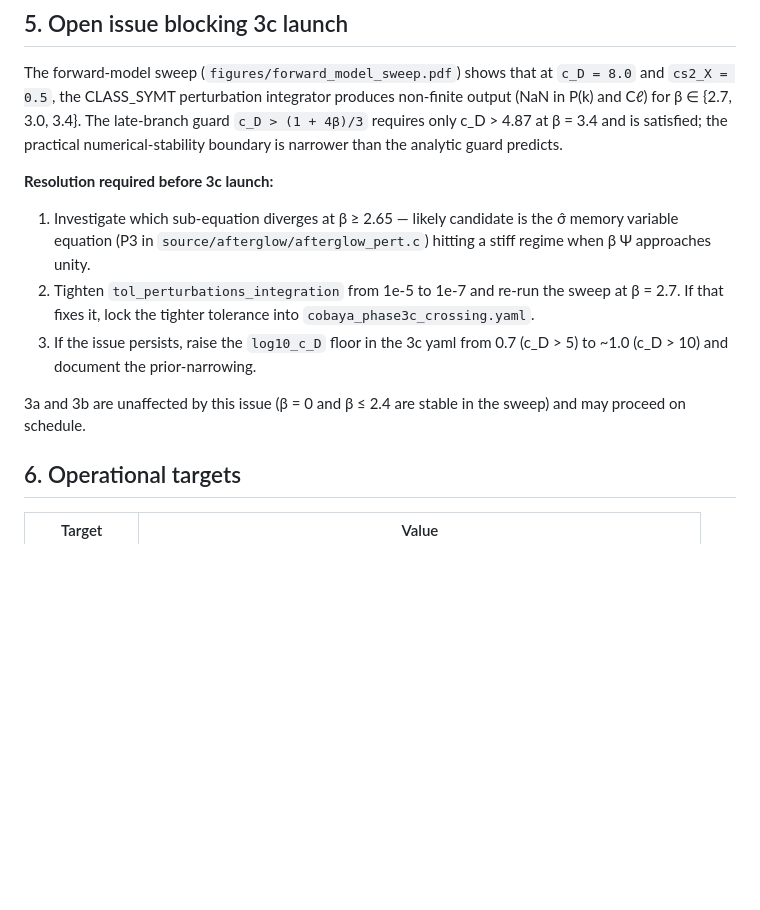
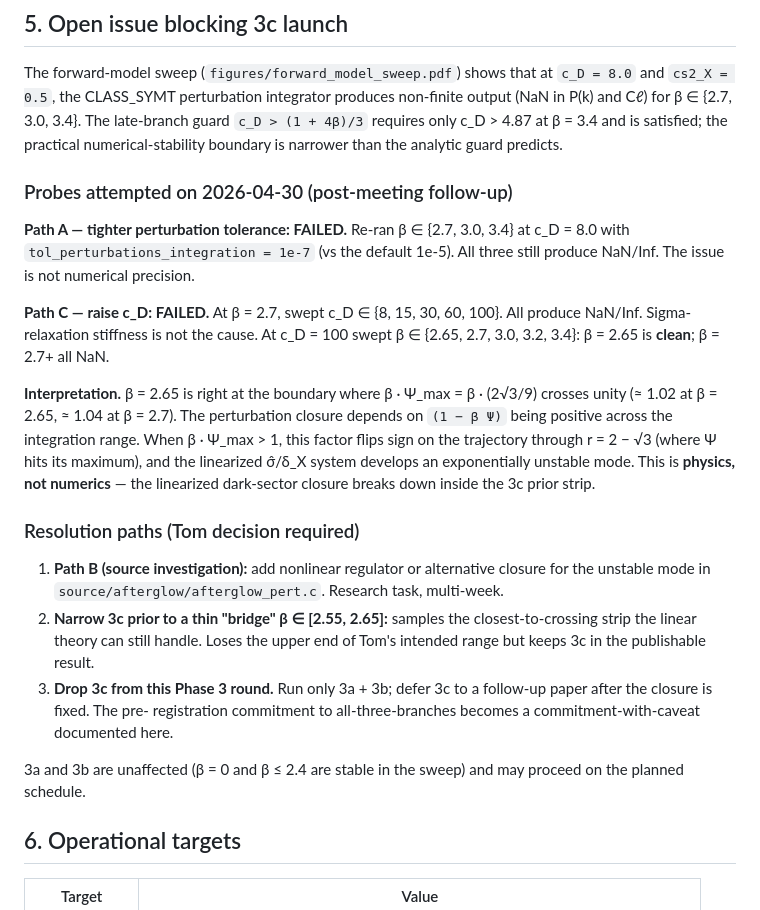
Before and after one commit to lawdroid/CLASS_SYMT, a Markdown page: mcmc/PHASE3_PREREGISTRATION.md, the part around the change. Rendered like a GitHub page; blank space fills up the shorter version.

Commit message:
Phase 3: document 3c blocker probes (paths A and C ruled out)
Path A (tighten tol_perturbations_integration 1e-5 -> 1e-7) tested
at beta in {2.7, 3.0, 3.4} with c_D = 8.0: still NaN/Inf. Issue is
not numerical precision.

Path C (raise c_D) tested at beta = 2.7 with c_D in {8, 15, 30, 60,
100}: all NaN/Inf. Issue is not Sigma-relaxation stiffness.

Cross-probe: at c_D = 100, beta = 2.65 is clean but beta = 2.7+ all
NaN. Boundary is at beta * Psi_max = beta * (2 sqrt(3)/9) crossing
unity (~1.02 at beta=2.65, ~1.04 at beta=2.7). The linearized
sigma_hat closure develops an unstable mode where (1 - beta Psi)
flips sign on the trajectory through r = 2 - sqrt(3). This is
physics, not numerics: the full 3c prior strip [2.65, 3.40] is
inside the regime where the linear theory breaks down.

Three options, all Tom-gated:
  B  source-level closure fix (multi-week research)
  narrow  reduce 3c prior to beta in [2.55, 2.65] bridge strip
  drop    defer 3c entirely to follow-up paper

3a and 3b are unaffected and proceed on schedule.

PHASE3_PREREGISTRATION.md §5 and mcmc/README.md updated to reflect
both probe results and the Tom-gated decision tree.

```diff
--- a/mcmc/PHASE3_PREREGISTRATION.md
+++ b/mcmc/PHASE3_PREREGISTRATION.md
@@ -118,21 +118,45 @@ requires only c_D > 4.87 at β = 3.4 and is satisfied; the practical
 numerical-stability boundary is narrower than the analytic guard
 predicts.
 
-**Resolution required before 3c launch:**
+### Probes attempted on 2026-04-30 (post-meeting follow-up)
 
-1. Investigate which sub-equation diverges at β ≥ 2.65 — likely
-   candidate is the σ̂ memory variable equation (P3 in
-   `source/afterglow/afterglow_pert.c`) hitting a stiff regime when
-   β Ψ approaches unity.
-2. Tighten `tol_perturbations_integration` from 1e-5 to 1e-7 and
-   re-run the sweep at β = 2.7. If that fixes it, lock the tighter
-   tolerance into `cobaya_phase3c_crossing.yaml`.
-3. If the issue persists, raise the `log10_c_D` floor in the 3c yaml
-   from 0.7 (c_D > 5) to ~1.0 (c_D > 10) and document the
-   prior-narrowing.
+**Path A — tighter perturbation tolerance: FAILED.**
+Re-ran β ∈ {2.7, 3.0, 3.4} at c_D = 8.0 with
+`tol_perturbations_integration = 1e-7` (vs the default 1e-5). All
+three still produce NaN/Inf. The issue is not numerical precision.
 
-3a and 3b are unaffected by this issue (β = 0 and β ≤ 2.4 are stable
-in the sweep) and may proceed on schedule.
+**Path C — raise c_D: FAILED.**
+At β = 2.7, swept c_D ∈ {8, 15, 30, 60, 100}. All produce NaN/Inf.
+Sigma-relaxation stiffness is not the cause. At c_D = 100 swept
+β ∈ {2.65, 2.7, 3.0, 3.2, 3.4}: β = 2.65 is **clean**; β = 2.7+ all
+NaN.
+
+**Interpretation.** β = 2.65 is right at the boundary where
+β · Ψ_max = β · (2√3/9) crosses unity (≈ 1.02 at β = 2.65,
+≈ 1.04 at β = 2.7). The perturbation closure depends on
+`(1 − β Ψ)` being positive across the integration range. When
+β · Ψ_max > 1, this factor flips sign on the trajectory through
+r = 2 − √3 (where Ψ hits its maximum), and the linearized
+σ̂/δ_X system develops an exponentially unstable mode. This is
+**physics, not numerics** — the linearized dark-sector closure
+breaks down inside the 3c prior strip.
+
+### Resolution paths (Tom decision required)
+
+1. **Path B (source investigation):** add nonlinear regulator or
+   alternative closure for the unstable mode in
+   `source/afterglow/afterglow_pert.c`. Research task, multi-week.
+2. **Narrow 3c prior to a thin "bridge" β ∈ [2.55, 2.65]:**
+   samples the closest-to-crossing strip the linear theory can still
+   handle. Loses the upper end of Tom's intended range but keeps
+   3c in the publishable result.
+3. **Drop 3c from this Phase 3 round.** Run only 3a + 3b; defer 3c
+   to a follow-up paper after the closure is fixed. The pre-
+   registration commitment to all-three-branches becomes a
+   commitment-with-caveat documented here.
+
+3a and 3b are unaffected (β = 0 and β ≤ 2.4 are stable in the
+sweep) and may proceed on the planned schedule.
 
 ## 6. Operational targets
 
```
Also changed, not shown: mcmc/README.md (+16 -9 lines).
